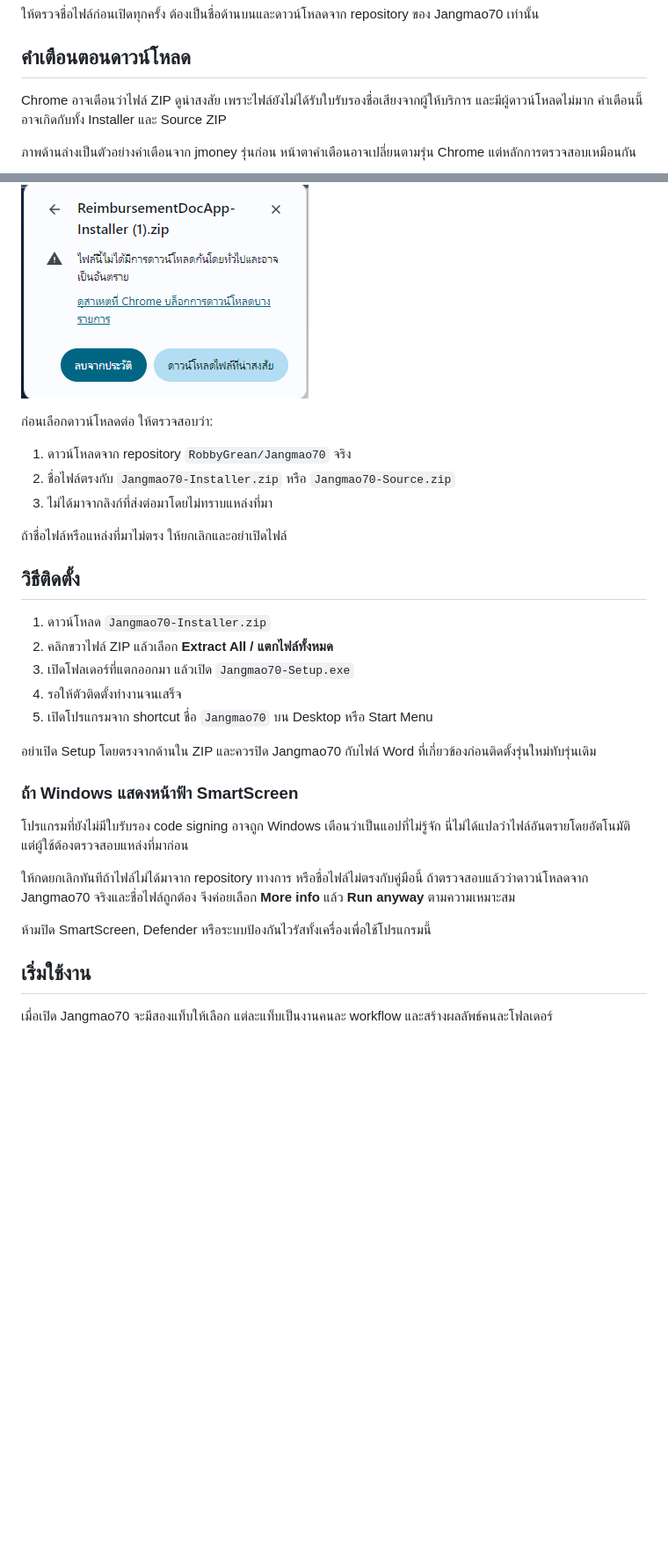
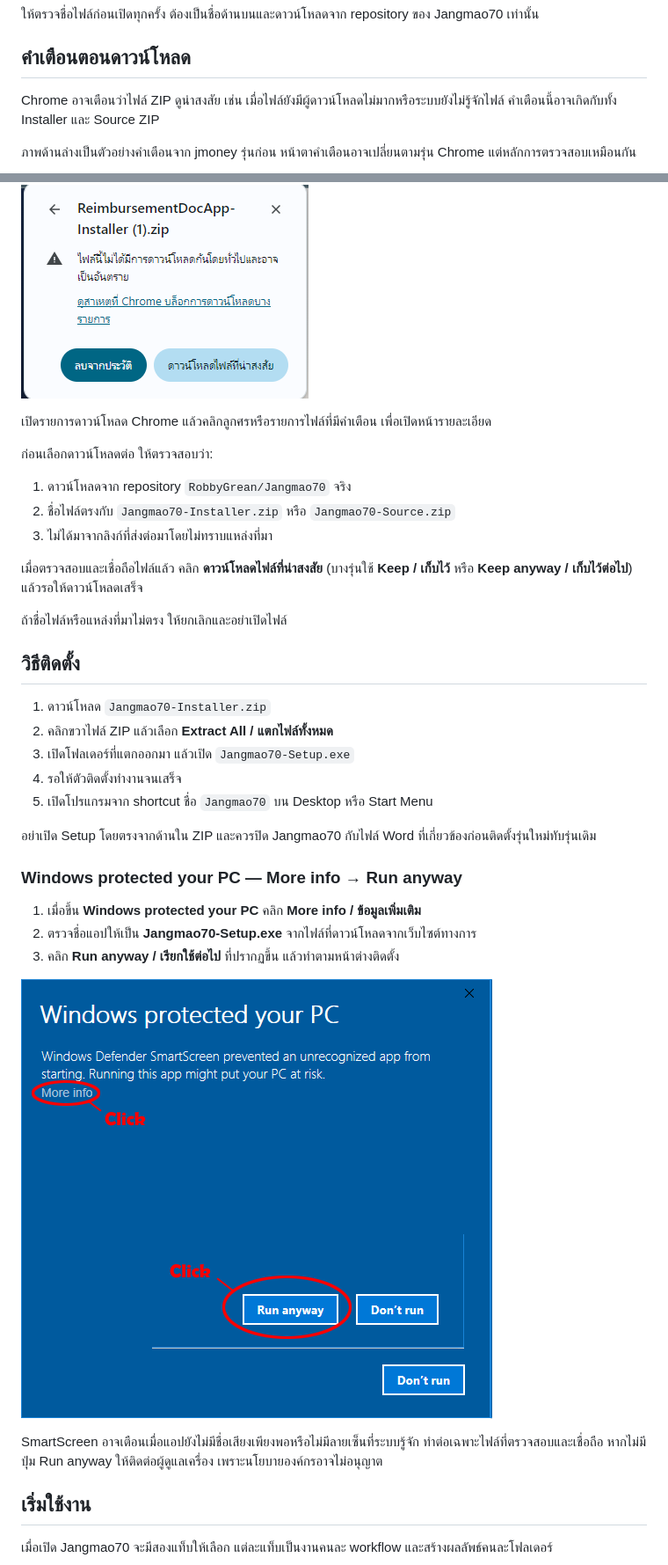
Before and after one commit to RobbyGrean/Jangmao70, a Markdown page: GUIDE.md, 2 parts joined by grey strips. Shown at 88% size. Drawn GitHub-style; pictures changed too: assets/guide/windows-smartscreen.png (added); blank space fills up the shorter version.

```diff
--- a/GUIDE.md
+++ b/GUIDE.md
@@ -19,7 +19,7 @@
 
 ## คำเตือนตอนดาวน์โหลด
 
-Chrome อาจเตือนว่าไฟล์ ZIP ดูน่าสงสัย เพราะไฟล์ยังไม่ได้รับใบรับรองชื่อเสียงจากผู้ให้บริการ และมีผู้ดาวน์โหลดไม่มาก คำเตือนนี้อาจเกิดกับทั้ง Installer และ Source ZIP
+Chrome อาจเตือนว่าไฟล์ ZIP ดูน่าสงสัย เช่น เมื่อไฟล์ยังมีผู้ดาวน์โหลดไม่มากหรือระบบยังไม่รู้จักไฟล์ คำเตือนนี้อาจเกิดกับทั้ง Installer และ Source ZIP
 
 ภาพด้านล่างเป็นตัวอย่างคำเตือนจาก jmoney รุ่นก่อน หน้าตาคำเตือนอาจเปลี่ยนตามรุ่น Chrome แต่หลักการตรวจสอบเหมือนกัน
 
@@ -27,11 +27,15 @@ Chrome อาจเตือนว่าไฟล์ ZIP ดูน่าสง
 
 ![ตัวอย่างหน้ารายละเอียดคำเตือนของ Chrome](./assets/guide/chrome-warning-detail.png)
 
+เปิดรายการดาวน์โหลด Chrome แล้วคลิกลูกศรหรือรายการไฟล์ที่มีคำเตือน เพื่อเปิดหน้ารายละเอียด
+
 ก่อนเลือกดาวน์โหลดต่อ ให้ตรวจสอบว่า:
 
 1. ดาวน์โหลดจาก repository `RobbyGrean/Jangmao70` จริง
 2. ชื่อไฟล์ตรงกับ `Jangmao70-Installer.zip` หรือ `Jangmao70-Source.zip`
 3. ไม่ได้มาจากลิงก์ที่ส่งต่อมาโดยไม่ทราบแหล่งที่มา
+
+เมื่อตรวจสอบและเชื่อถือไฟล์แล้ว คลิก **ดาวน์โหลดไฟล์ที่น่าสงสัย** (บางรุ่นใช้ **Keep / เก็บไว้** หรือ **Keep anyway / เก็บไว้ต่อไป**) แล้วรอให้ดาวน์โหลดเสร็จ
 
 ถ้าชื่อไฟล์หรือแหล่งที่มาไม่ตรง ให้ยกเลิกและอย่าเปิดไฟล์
 
@@ -45,13 +49,15 @@ Chrome อาจเตือนว่าไฟล์ ZIP ดูน่าสง
 
 อย่าเปิด Setup โดยตรงจากด้านใน ZIP และควรปิด Jangmao70 กับไฟล์ Word ที่เกี่ยวข้องก่อนติดตั้งรุ่นใหม่ทับรุ่นเดิม
 
-### ถ้า Windows แสดงหน้าฟ้า SmartScreen
+### Windows protected your PC — More info → Run anyway
 
-โปรแกรมที่ยังไม่มีใบรับรอง code signing อาจถูก Windows เตือนว่าเป็นแอปที่ไม่รู้จัก นี่ไม่ได้แปลว่าไฟล์อันตรายโดยอัตโนมัติ แต่ผู้ใช้ต้องตรวจสอบแหล่งที่มาก่อน
+1. เมื่อขึ้น **Windows protected your PC** คลิก **More info / ข้อมูลเพิ่มเติม**
+2. ตรวจชื่อแอปให้เป็น **Jangmao70-Setup.exe** จากไฟล์ที่ดาวน์โหลดจากเว็บไซต์ทางการ
+3. คลิก **Run anyway / เรียกใช้ต่อไป** ที่ปรากฏขึ้น แล้วทำตามหน้าต่างติดตั้ง
 
-ให้กดยกเลิกทันทีถ้าไฟล์ไม่ได้มาจาก repository ทางการ หรือชื่อไฟล์ไม่ตรงกับคู่มือนี้ ถ้าตรวจสอบแล้วว่าดาวน์โหลดจาก Jangmao70 จริงและชื่อไฟล์ถูกต้อง จึงค่อยเลือก **More info** แล้ว **Run anyway** ตามความเหมาะสม
+![ตัวอย่างสองขั้นตอนบน Windows: คลิก More info แล้วคลิก Run anyway ที่วงไว้](./assets/guide/windows-smartscreen.png)
 
-ห้ามปิด SmartScreen, Defender หรือระบบป้องกันไวรัสทั้งเครื่องเพื่อใช้โปรแกรมนี้
+SmartScreen อาจเตือนเมื่อแอปยังไม่มีชื่อเสียงเพียงพอหรือไม่มีลายเซ็นที่ระบบรู้จัก ทำต่อเฉพาะไฟล์ที่ตรวจสอบและเชื่อถือ หากไม่มีปุ่ม Run anyway ให้ติดต่อผู้ดูแลเครื่อง เพราะนโยบายองค์กรอาจไม่อนุญาต
 
 ## เริ่มใช้งาน
 
```
Also changed, not shown: README.md (+30 -1 lines), 6 other files.
